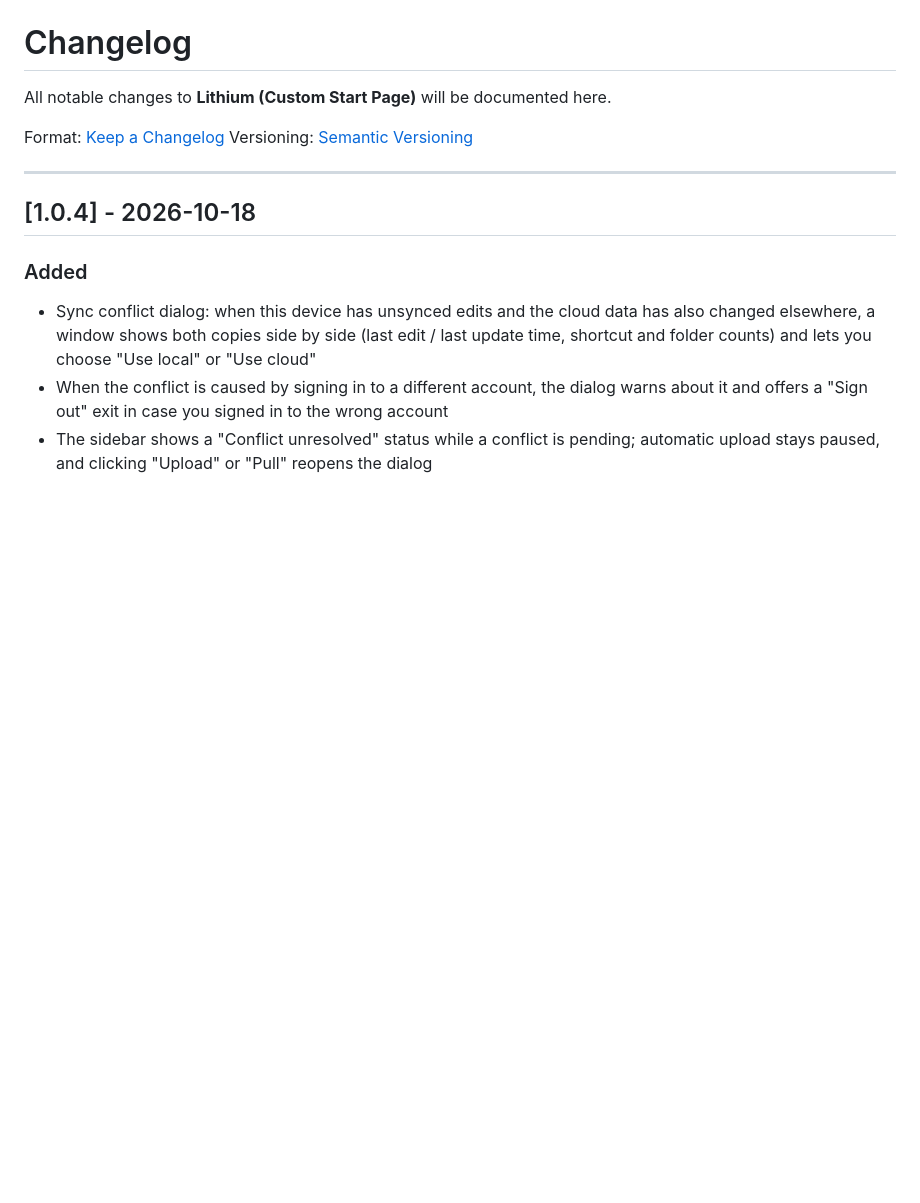
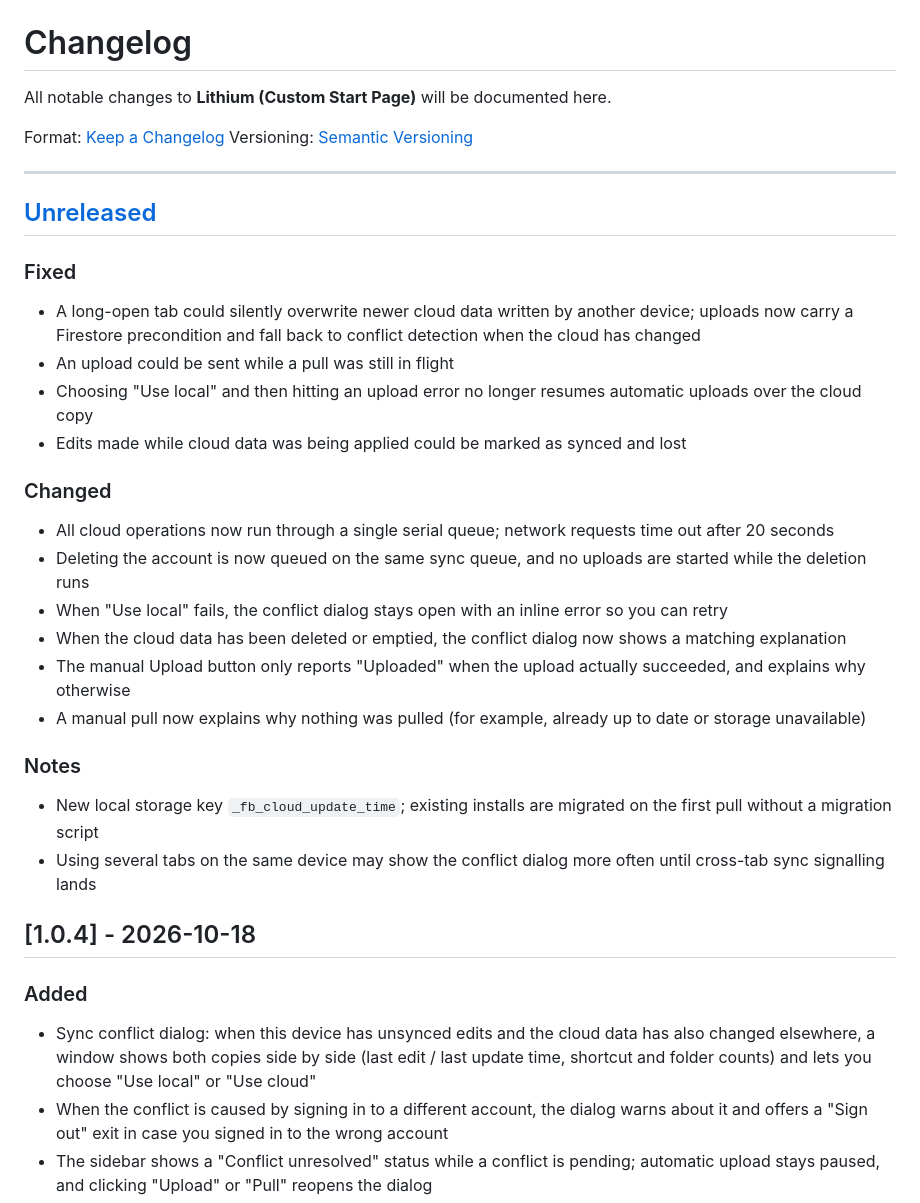
Before and after one commit to fank040118/Lithium, a Markdown page: CHANGELOG.md, the part around the change. Drawn GitHub-style; blank space fills up the shorter version.

Commit message:
docs(changelog): 上传前置条件条目写入 Unreleased
Co-Authored-By: Claude Opus 5.5 <noreply@anthropic.com>
Claude-Session: https://claude.ai/code/session_01PEfChc29Ge8caAw54raKe1

```diff
--- a/CHANGELOG.md
+++ b/CHANGELOG.md
@@ -6,6 +6,26 @@ Format: [Keep a Changelog](https://keepachangelog.com/en/1.1.0/)
 Versioning: [Semantic Versioning](https://semver.org/spec/v2.0.0.html)
 
 ---
+
+## [Unreleased]
+
+### Fixed
+- A long-open tab could silently overwrite newer cloud data written by another device; uploads now carry a Firestore precondition and fall back to conflict detection when the cloud has changed
+- An upload could be sent while a pull was still in flight
+- Choosing "Use local" and then hitting an upload error no longer resumes automatic uploads over the cloud copy
+- Edits made while cloud data was being applied could be marked as synced and lost
+
+### Changed
+- All cloud operations now run through a single serial queue; network requests time out after 20 seconds
+- Deleting the account is now queued on the same sync queue, and no uploads are started while the deletion runs
+- When "Use local" fails, the conflict dialog stays open with an inline error so you can retry
+- When the cloud data has been deleted or emptied, the conflict dialog now shows a matching explanation
+- The manual Upload button only reports "Uploaded" when the upload actually succeeded, and explains why otherwise
+- A manual pull now explains why nothing was pulled (for example, already up to date or storage unavailable)
+
+### Notes
+- New local storage key `_fb_cloud_update_time`; existing installs are migrated on the first pull without a migration script
+- Using several tabs on the same device may show the conflict dialog more often until cross-tab sync signalling lands
 
 ## [1.0.4] - 2026-10-18
 
```
